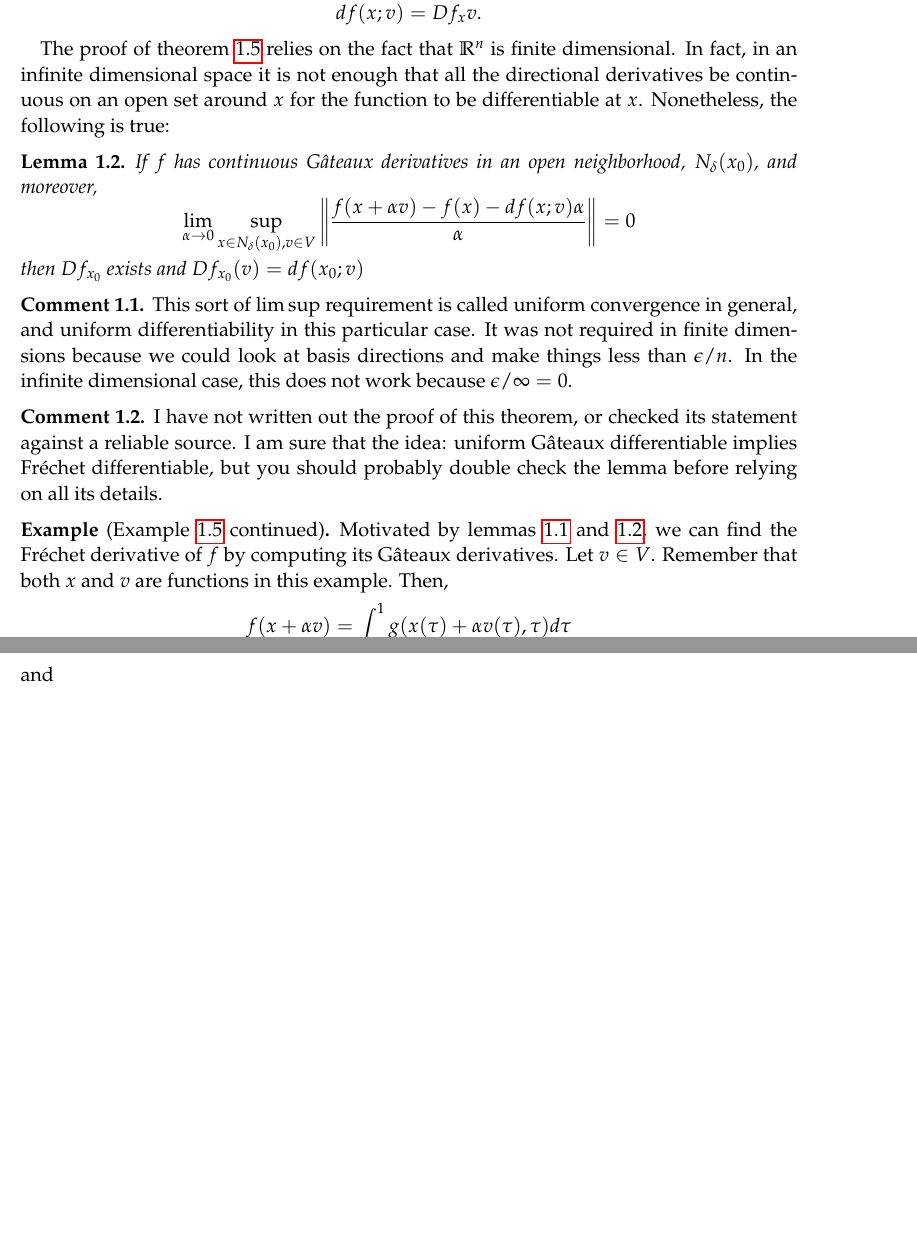
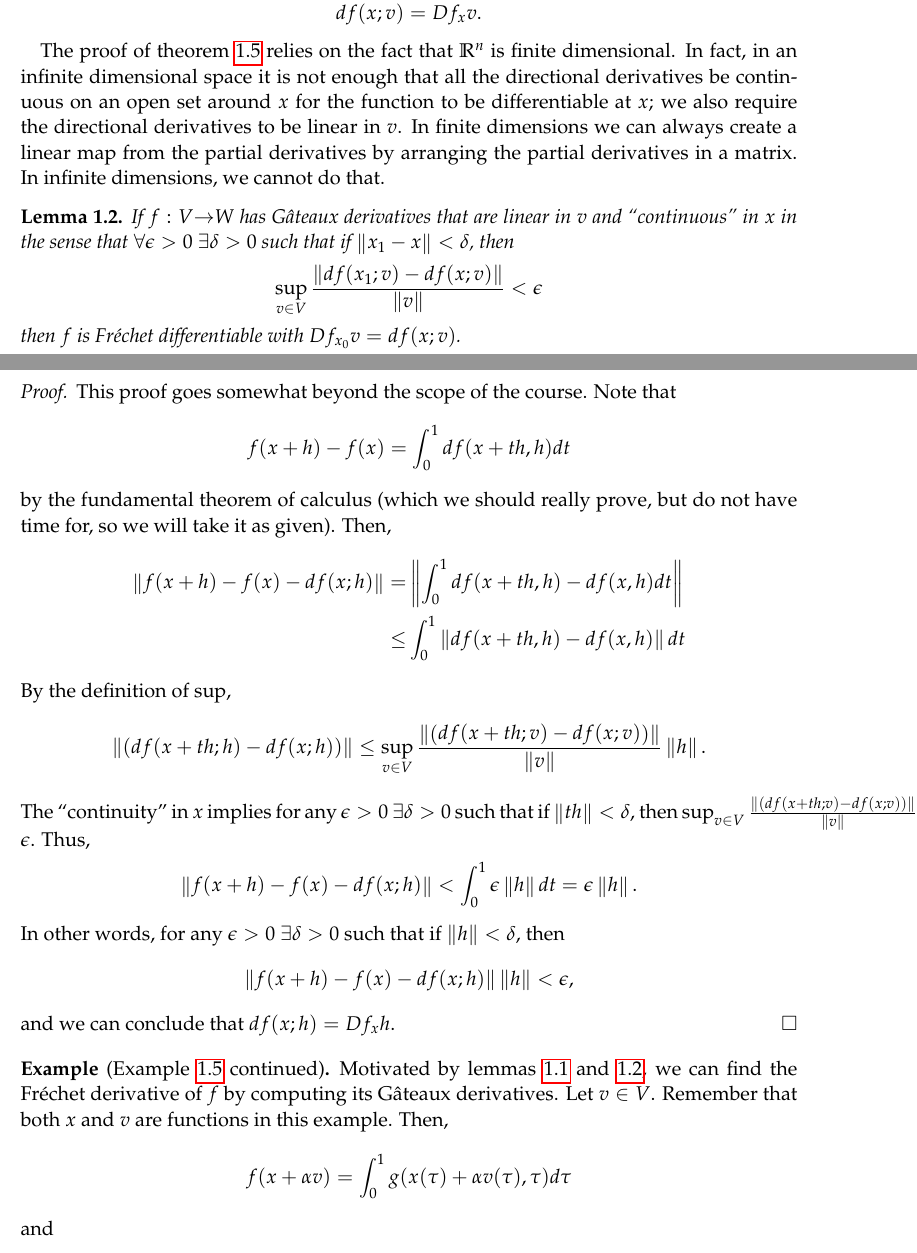
Before and after one commit to aminehadbi/econ101, a LaTeX paper (3 - calculus/lec08dcalc.tex): two parts of pages 7 and 8 of 11 before the commit and two parts of pages 7 and 8 of 12 after it, joined at a grey line, cut so that both start at the same text, the shorter picture padded with empty space. Compiled offline with pdfLaTeX.

Commit message:
modified:   lec08dcalc.tex   Clarified some proofs, especially relationship between Gateaux and   Frechet derivatives.

```diff
--- a/3 - calculus/lec08dcalc.tex
+++ b/3 - calculus/lec08dcalc.tex
@@ -492,30 +511,46 @@ G\^{a}teaux derivative to the Fr\'{e}chet derivative.
 The proof of theorem \ref{thm:ptdiff} relies on the fact that $\R^n$
 is finite dimensional. In fact, in an infinite dimensional space it is
 not enough that all the directional derivatives be continuous on an
-open set around $x$ for the function to be differentiable at
-$x$. Nonetheless, the following is true:
+open set around $x$ for the function to be differentiable at $x$; we
+also require the directional derivatives to be linear in $v$. In
+finite dimensions we can always create a linear map from the partial
+derivatives by arranging the partial derivatives in a matrix. In
+infinite dimensions, we cannot do that.
 \begin{lemma}\label{lem:gatfre}
-  If $f$ has continuous G\^{a}teaux derivatives in an open
-  neighborhood, $N_\delta(x_0)$, and moreover,
-  \[  \lim_{\alpha \to 0} \sup_{x \in N_\delta(x_0), v \in V}  \norm{ \frac{f(x + \alpha v) - f(x)
-      - df(x;v)\alpha}{\alpha}} = 0 \]
-  then $Df_{x_0}$ exists and $Df_{x_0}(v) = df(x_0;v)$
+  If $f: V \to W$ has G\^{a}teaux derivatives that are linear in $v$
+  and ``continuous'' in $x$ in the sense that $\forall \epsilon>0$
+  $\exists \delta > 0$ such that if $\norm{x_1 - x} < \delta$, then
+  \begin{align*}
+    \sup_{v \in V} \frac{\norm{df(x_1;v) - df(x;v)}}{\norm{v}} < \epsilon
+  \end{align*}
+  then $f$ is Fr\'{e}chet differentiable with $Df_{x_0} v = df(x;v)$.
 \end{lemma}
-\begin{remark}
-  This sort of $\lim \sup$ requirement is called uniform convergence
-  in general, and uniform differentiability in this particular
-  case. It was not required in finite dimensions because we could look
-  at basis directions and make things less than $\epsilon/n$. In the
-  infinite dimensional case, this does not work because
-  $\epsilon/\infty=0$.
-\end{remark}
-\begin{remark}
-  I have not written out the proof of this theorem, or checked its
-  statement against a reliable source. I am sure that the idea:
-  uniform G\^{a}teaux differentiable implies Fr\'{e}chet
-  differentiable, but you should probably double check the lemma
-  before relying on all its details.
-\end{remark}
+\begin{proof}
+  This proof goes somewhat beyond the scope of the course. Note that
+  \[ f(x+h) - f(x) = \int_0^1 df(x+th,h) dt \]
+  by the fundamental theorem of calculus (which we should really
+  prove, but do not have time for, so we will take it as given). Then,
+  \begin{align*}
+    \norm{ f(x+h) - f(x) - df(x;h)} = & \norm{ \int_0^1 df(x+th,h) -
+      df(x,h) dt} \\
+    \leq & \int_0^1 \norm{df(x+th,h) -df(x,h)} dt
+  \end{align*}
+  By the definition of $\sup$,
+  \[ \norm{\left(df(x+th;h) - df(x;h) \right)} \leq \sup_{v \in V}
+  \frac{\norm{\left(df(x+th;v) - df(x;v)
+      \right)}}{\norm{v}}\norm{h}. \]
+  The ``continuity'' in $x$ implies for any $\epsilon>0$ $\exists
+  \delta > 0$ such that if $\norm{th} < \delta$, then $\sup_{v \in V}
+  \frac{\norm{\left(df(x+th;v) - df(x;v) \right)}}{\norm{v}} < \epsilon$.
+  Thus,
+  \[
+  \norm{ f(x+h) - f(x) - df(x;h)} < \int_0^1 \epsilon \norm{h} dt =
+  \epsilon \norm{h}. \]
+  In other words, for any $\epsilon>0$ $\exists \delta>0$ such that
+  if $\norm{h} < \delta$, then
+  \[ \norm{f(x+h) - f(x) - df(x;h)}{\norm{h}}< \epsilon, \]
+  and we can conclude that $df(x;h) = Df_x h$.
+\end{proof}
 \begin{example*}[Example \ref{ex:fre} continued]
   Motivated by lemmas \ref{lem:fregat} and \ref{lem:gatfre}, we can
   find the Fr\'{e}chet derivative of $f$ by computing its G\^{a}teaux
```
Also changed, not shown: 3 - calculus/lec08dcalc.tex (45 more changed lines).
